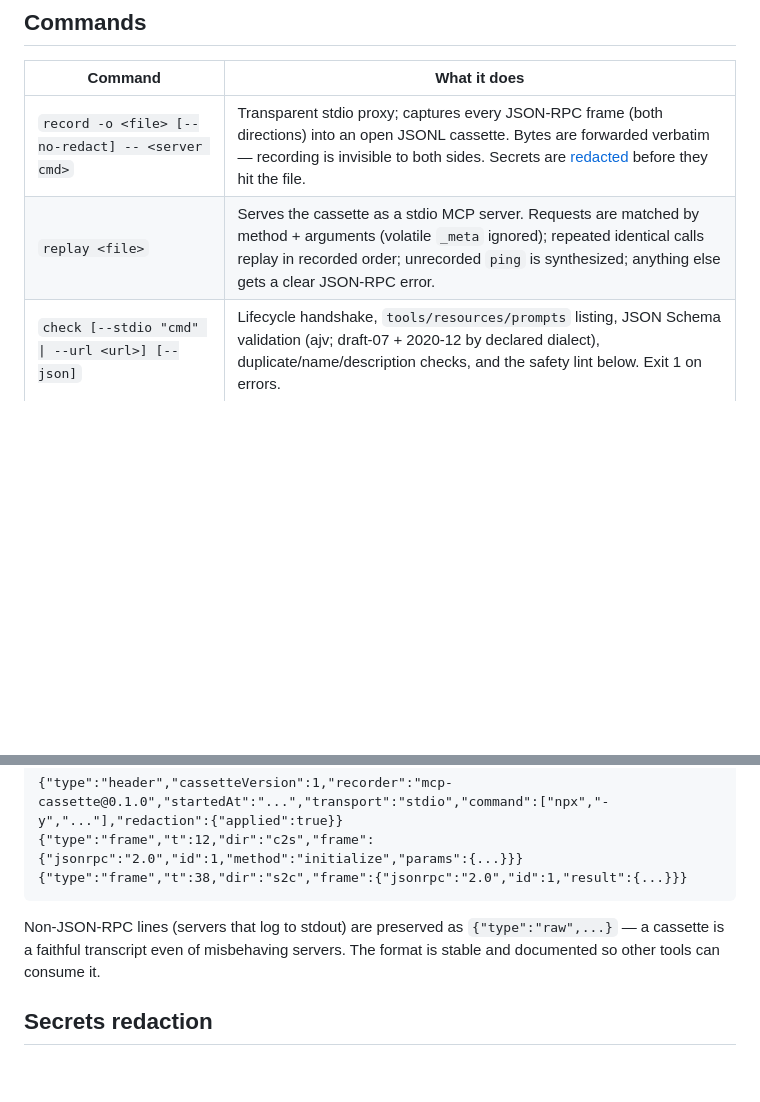
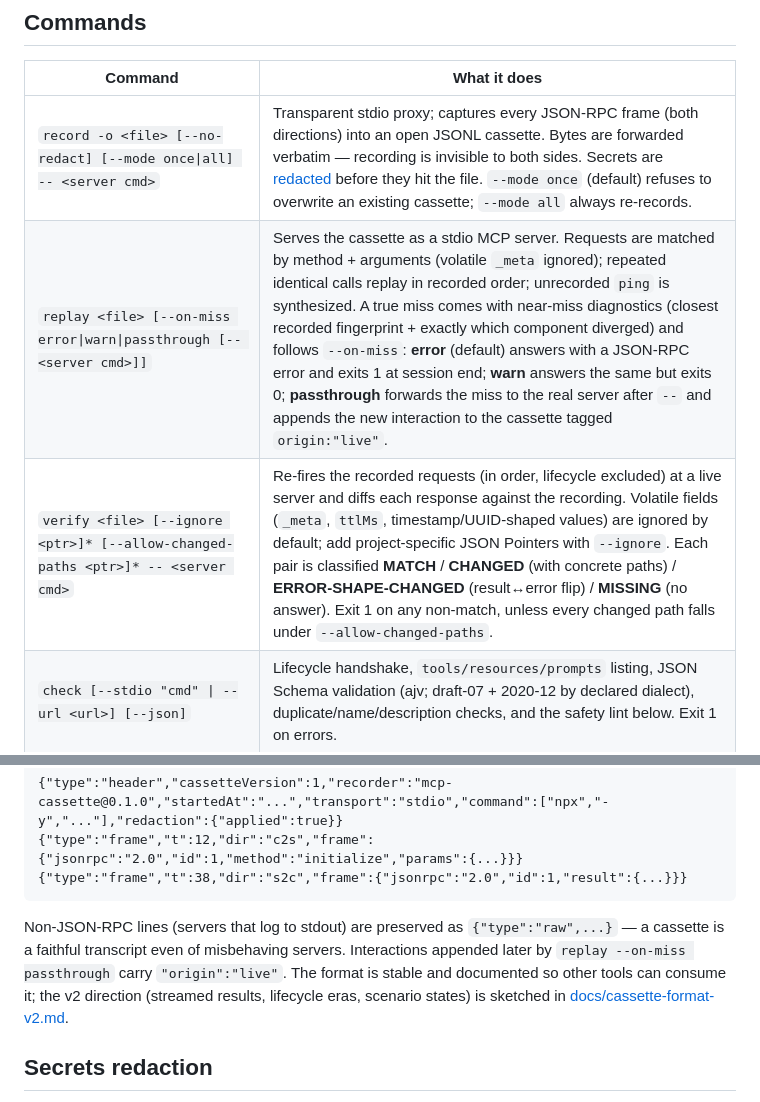
Before and after one commit to ivermin1123/mcp-cassette, a Markdown page: README.md, 2 parts joined by grey strips. Rendered like a GitHub page; blank space fills up the shorter version.

Commit message:
docs: document verify, record modes, and on-miss replay

````diff
--- a/README.md
+++ b/README.md
@@ -150,8 +150,9 @@ Prefer plain commands? They are the same gate:
 
 | Command | What it does |
 |---|---|
-| `record -o <file> [--no-redact] -- <server cmd>` | Transparent stdio proxy; captures every JSON-RPC frame (both directions) into an open JSONL cassette. Bytes are forwarded verbatim — recording is invisible to both sides. Secrets are [redacted](#secrets-redaction) before they hit the file. |
-| `replay <file>` | Serves the cassette as a stdio MCP server. Requests are matched by method + arguments (volatile `_meta` ignored); repeated identical calls replay in recorded order; unrecorded `ping` is synthesized; anything else gets a clear JSON-RPC error. |
+| `record -o <file> [--no-redact] [--mode once\|all] -- <server cmd>` | Transparent stdio proxy; captures every JSON-RPC frame (both directions) into an open JSONL cassette. Bytes are forwarded verbatim — recording is invisible to both sides. Secrets are [redacted](#secrets-redaction) before they hit the file. `--mode once` (default) refuses to overwrite an existing cassette; `--mode all` always re-records. |
+| `replay <file> [--on-miss error\|warn\|passthrough [-- <server cmd>]]` | Serves the cassette as a stdio MCP server. Requests are matched by method + arguments (volatile `_meta` ignored); repeated identical calls replay in recorded order; unrecorded `ping` is synthesized. A true miss comes with near-miss diagnostics (closest recorded fingerprint + exactly which component diverged) and follows `--on-miss`: **error** (default) answers with a JSON-RPC error and exits 1 at session end; **warn** answers the same but exits 0; **passthrough** forwards the miss to the real server after `--` and appends the new interaction to the cassette tagged `origin:"live"`. |
+| `verify <file> [--ignore <ptr>]* [--allow-changed-paths <ptr>]* -- <server cmd>` | Re-fires the recorded requests (in order, lifecycle excluded) at a live server and diffs each response against the recording. Volatile fields (`_meta`, `ttlMs`, timestamp/UUID-shaped values) are ignored by default; add project-specific JSON Pointers with `--ignore`. Each pair is classified **MATCH** / **CHANGED** (with concrete paths) / **ERROR-SHAPE-CHANGED** (result↔error flip) / **MISSING** (no answer). Exit 1 on any non-match, unless every changed path falls under `--allow-changed-paths`. |
 | `check [--stdio "cmd" \| --url <url>] [--json]` | Lifecycle handshake, `tools/resources/prompts` listing, JSON Schema validation (ajv; draft-07 + 2020-12 by declared dialect), duplicate/name/description checks, and the safety lint below. Exit 1 on errors. |
 | `snapshot [--check] [--update] [--fail-on tier] [--json] [-f file]` | Canonical contract snapshot (tools + schemas + annotations). `--check` classifies drift into four tiers (below) and exits 1 at `--fail-on` (default `breaking`). `--json` emits the whole diff, rule IDs included, for tooling. |
 | `redact <cassette> -o <out> \| --scan` | Redact an existing cassette, or audit one in place. `--scan` writes nothing and exits 1 if it finds anything. |
@@ -198,7 +199,7 @@ Append-only JSONL. Line 1 is a header; each following line is one captured frame
 {"type":"frame","t":38,"dir":"s2c","frame":{"jsonrpc":"2.0","id":1,"result":{...}}}
 ```
 
-Non-JSON-RPC lines (servers that log to stdout) are preserved as `{"type":"raw",...}` — a cassette is a faithful transcript even of misbehaving servers. The format is stable and documented so other tools can consume it.
+Non-JSON-RPC lines (servers that log to stdout) are preserved as `{"type":"raw",...}` — a cassette is a faithful transcript even of misbehaving servers. Interactions appended later by `replay --on-miss passthrough` carry `"origin":"live"`. The format is stable and documented so other tools can consume it; the v2 direction (streamed results, lifecycle eras, scenario states) is sketched in [docs/cassette-format-v2.md](docs/cassette-format-v2.md).
 
 ## Secrets redaction
 
````
